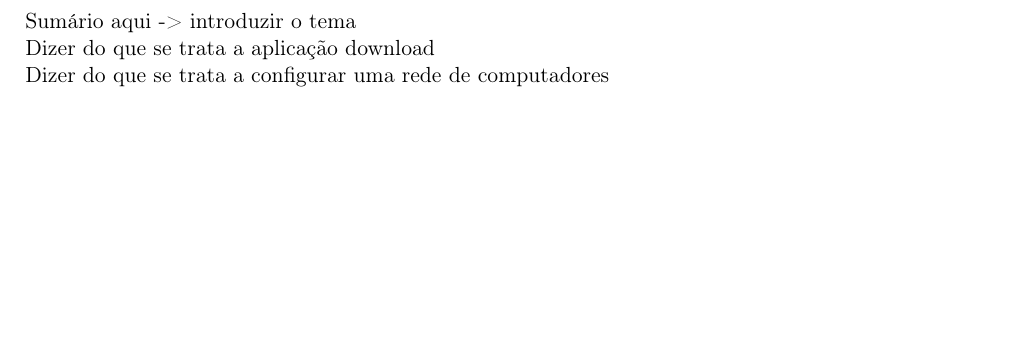
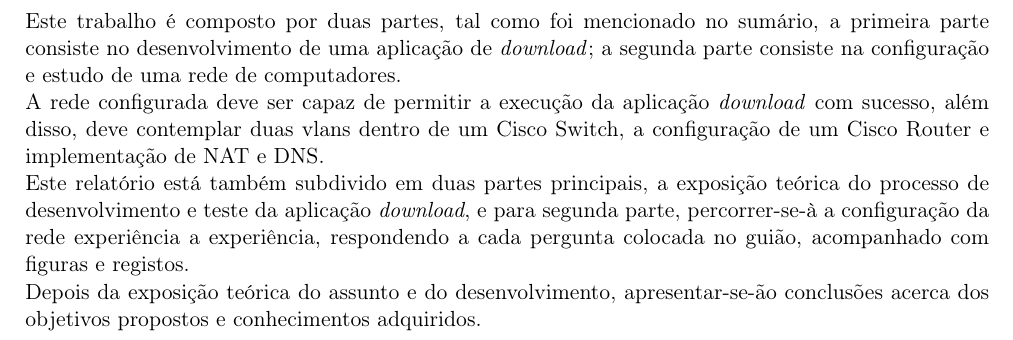
Before and after one commit to goncaloacteixeira/feup-rcom, a LaTeX document (project_2/report/report.tex, which reads project_2/report/introduction.tex): part of page 4 of 17, cut at the place of the change, the shorter picture padded with empty space. Compiled offline with pdfLaTeX.

Commit message:
added introduction

```diff
--- a/project_2/report/introduction.tex
+++ b/project_2/report/introduction.tex
@@ -1,5 +1,9 @@
 \addcontentsline{toc}{section}{Introdução}
 \section*{Introdução}
-Sumário aqui -> introduzir o tema\\
-Dizer do que se trata a aplicação download\\
-Dizer do que se trata a configurar uma rede de computadores
+Este trabalho é composto por duas partes, tal como foi mencionado no sumário, a primeira parte consiste no desenvolvimento de uma aplicação de \emph{download}; a segunda parte consiste na configuração e estudo de uma rede de computadores.
+
+\noindent A rede configurada deve ser capaz de permitir a execução da aplicação \emph{download} com sucesso, além disso, deve contemplar duas vlans dentro de um Cisco Switch, a configuração de um Cisco Router e implementação de NAT e DNS.
+
+\noindent Este relatório está também subdivido em duas partes principais, a exposição teórica do processo de desenvolvimento e teste da aplicação \emph{download}, e para segunda parte, percorrer-se-à a configuração da rede experiência a experiência, respondendo a cada pergunta colocada no guião, acompanhado com figuras e registos.
+
+\noindent Depois da exposição teórica do assunto e do desenvolvimento, apresentar-se-ão conclusões acerca dos objetivos propostos e conhecimentos adquiridos.
```
Also changed, not shown: project_2/report/report.pdf.
